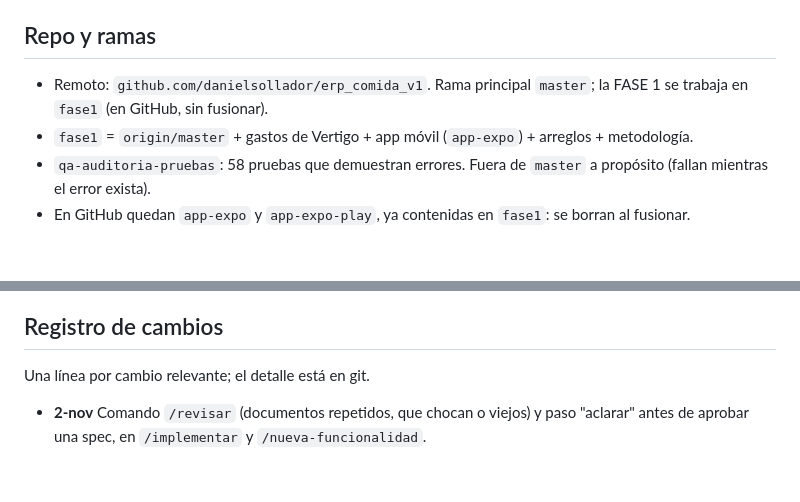
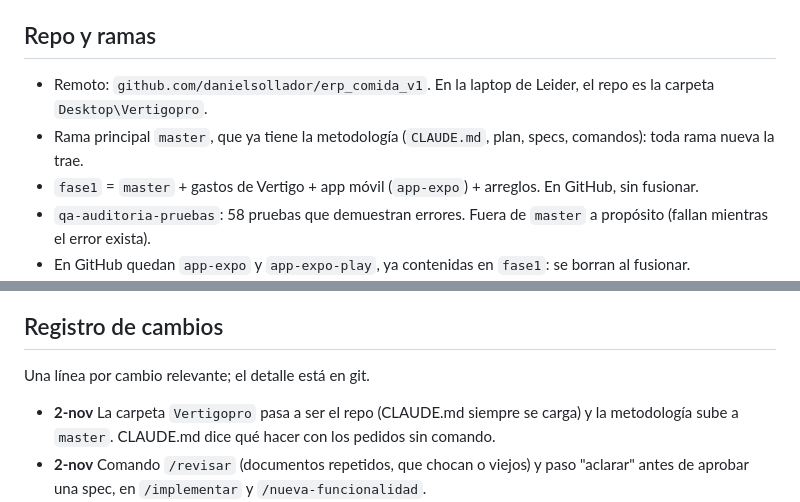
Before and after one commit to danielsollador/erp_comida_v1, a Markdown page: project-map.md, 2 parts joined by grey strips. Drawn GitHub-style; blank space fills up the shorter version.

Commit message:
Mapa: Vertigopro es el repo y la metodologia va en master
Co-Authored-By: Claude Opus 5.5 <noreply@anthropic.com>

```diff
--- a/project-map.md
+++ b/project-map.md
@@ -5,8 +5,9 @@ Sincronizado el 2-nov-2026 sobre la rama `fase1`.
 
 ## Repo y ramas
 
-- Remoto: `github.com/danielsollador/erp_comida_v1`. Rama principal `master`; la FASE 1 se trabaja en `fase1` (en GitHub, sin fusionar).
-- `fase1` = `origin/master` + gastos de Vertigo + app móvil (`app-expo`) + arreglos + metodología.
+- Remoto: `github.com/danielsollador/erp_comida_v1`. En la laptop de Leider, el repo es la carpeta `Desktop\Vertigopro`.
+- Rama principal `master`, que ya tiene la metodología (`CLAUDE.md`, plan, specs, comandos): toda rama nueva la trae.
+- `fase1` = `master` + gastos de Vertigo + app móvil (`app-expo`) + arreglos. En GitHub, sin fusionar.
 - `qa-auditoria-pruebas`: 58 pruebas que demuestran errores. Fuera de `master` a propósito (fallan mientras el error exista).
 - En GitHub quedan `app-expo` y `app-expo-play`, ya contenidas en `fase1`: se borran al fusionar.
 - No se versionan: `.env` (claves), `movil/.env` (apunta a **producción**), `movil/tienda/REVISOR.local.txt`, `.dev-data/` (datos de prueba y copias de `.env`) y las skills de terceros.
@@ -79,6 +80,7 @@ Fuera de la base: cuentas y roles en `users.json` y `roles.json` (volumen `compa
 
 Una línea por cambio relevante; el detalle está en git.
 
+- **2-nov** La carpeta `Vertigopro` pasa a ser el repo (CLAUDE.md siempre se carga) y la metodología sube a `master`. CLAUDE.md dice qué hacer con los pedidos sin comando.
 - **2-nov** Comando `/revisar` (documentos repetidos, que chocan o viejos) y paso "aclarar" antes de aprobar una spec, en `/implementar` y `/nueva-funcionalidad`.
 - **2-nov** Fuera los `.md` de planes y guías viejas (Hostinger, migración a Google, plan de compras, guías de la app); sus reglas vigentes pasaron a `CLAUDE.md`, que suma "Qué es fight complexity", "Tablas y gráficos" y "Palabras".
 - **2-nov** `CLAUDE.md` por áreas (cómo se trabaja, base de datos, backend, web, app); las fases pasan al plan; fuera `fases.md` y `ESTADO.md` (historia en git). Documentos recortados sin repetir información.
```
